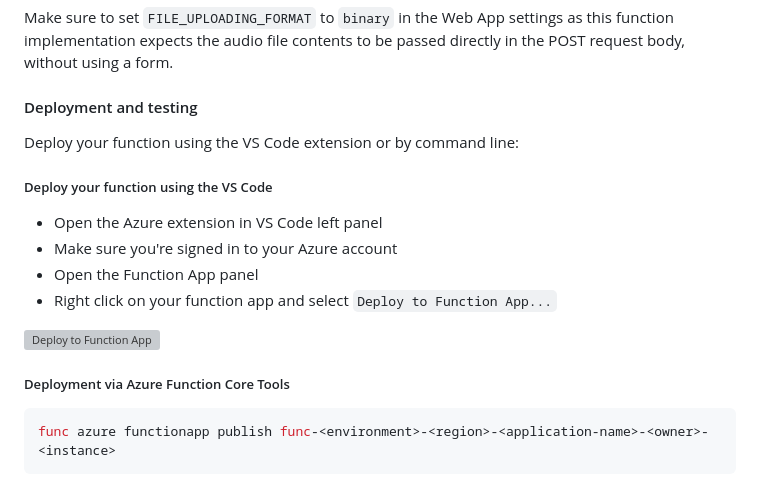
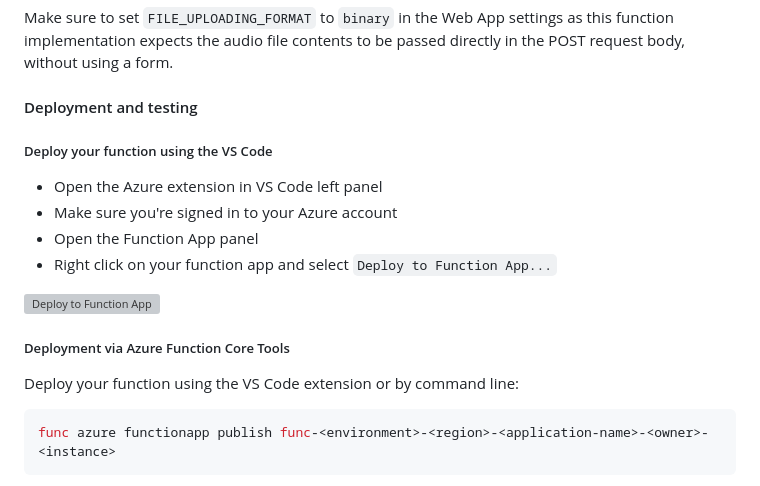
Before and after one commit to microsoft/hands-on-lab-serverless, a Markdown page: docs/workshop.md, the part around the change. Drawn GitHub-style; folded sections open; grey boxes are pictures that could not be loaded.

Commit message:
fix: Move the deployment text

````diff
--- a/docs/workshop.md
+++ b/docs/workshop.md
@@ -1167,8 +1167,6 @@ Make sure to set `FILE_UPLOADING_FORMAT` to `binary` in the Web App settings as
 
 #### Deployment and testing
 
-Deploy your function using the VS Code extension or by command line:
-
 ##### Deploy your function using the VS Code
 
 - Open the Azure extension in VS Code left panel
@@ -1179,6 +1177,8 @@ Deploy your function using the VS Code extension or by command line:
 ![Deploy to Function App](assets/function-app-deploy.png)
 
 ##### Deployment via Azure Function Core Tools
+
+Deploy your function using the VS Code extension or by command line:
 
 ```bash
 func azure functionapp publish func-<environment>-<region>-<application-name>-<owner>-<instance>
````
